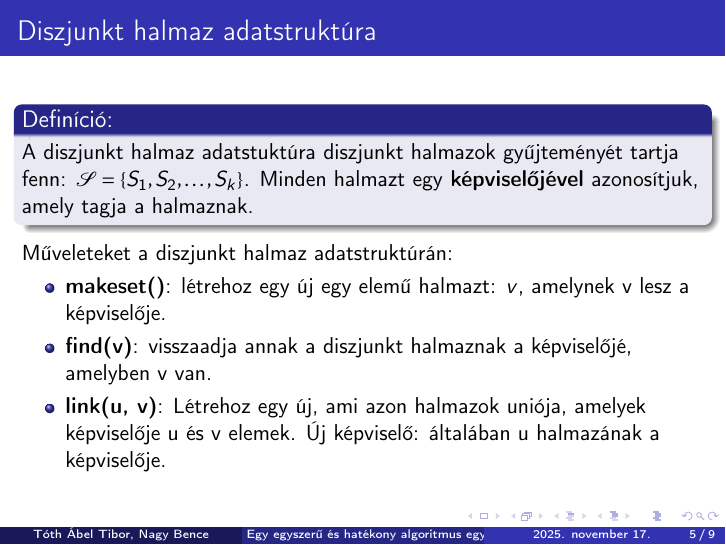
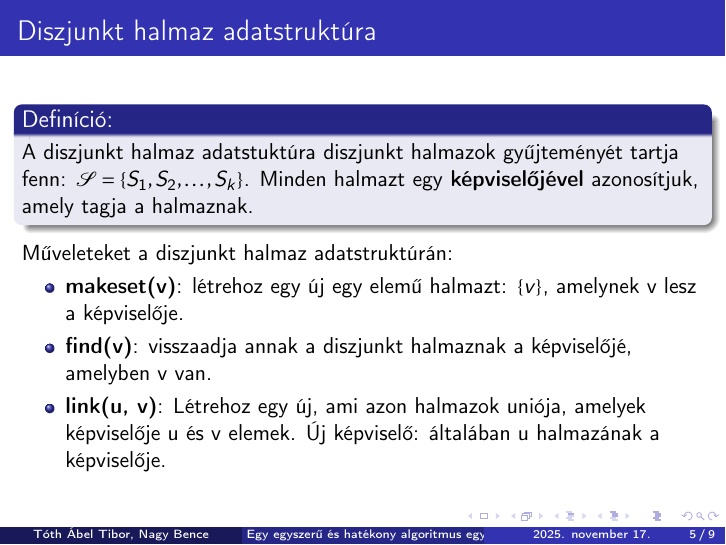
Before and after one commit to nagyb3/grafopt-eloadas, LaTeX slides (presentation.tex, which reads sections/disjoint-sets.tex): page 5 of 9. Compiled offline with pdfLaTeX.

Commit message:
fix typo

```diff
--- a/sections/disjoint-sets.tex
+++ b/sections/disjoint-sets.tex
@@ -5,7 +5,7 @@
   \end{block}
   Műveleteket a diszjunkt halmaz adatstruktúrán:
   \begin{itemize}
-    \item \textbf{makeset()}: létrehoz egy új egy elemű halmazt: ${v}$, amelynek v lesz a képviselője.
+    \item \textbf{makeset(v)}: létrehoz egy új egy elemű halmazt: $ \{ v \} $, amelynek v lesz a képviselője.
     \item \textbf{find(v)}: visszaadja annak a diszjunkt halmaznak a képviselőjé, amelyben v van.
     \item \textbf{link(u, v)}: Létrehoz egy új, ami azon halmazok uniója, amelyek képviselője u és v elemek. Új képviselő: általában u halmazának a képviselője.
   \end{itemize}
```
Also changed, not shown: presentation.pdf.
